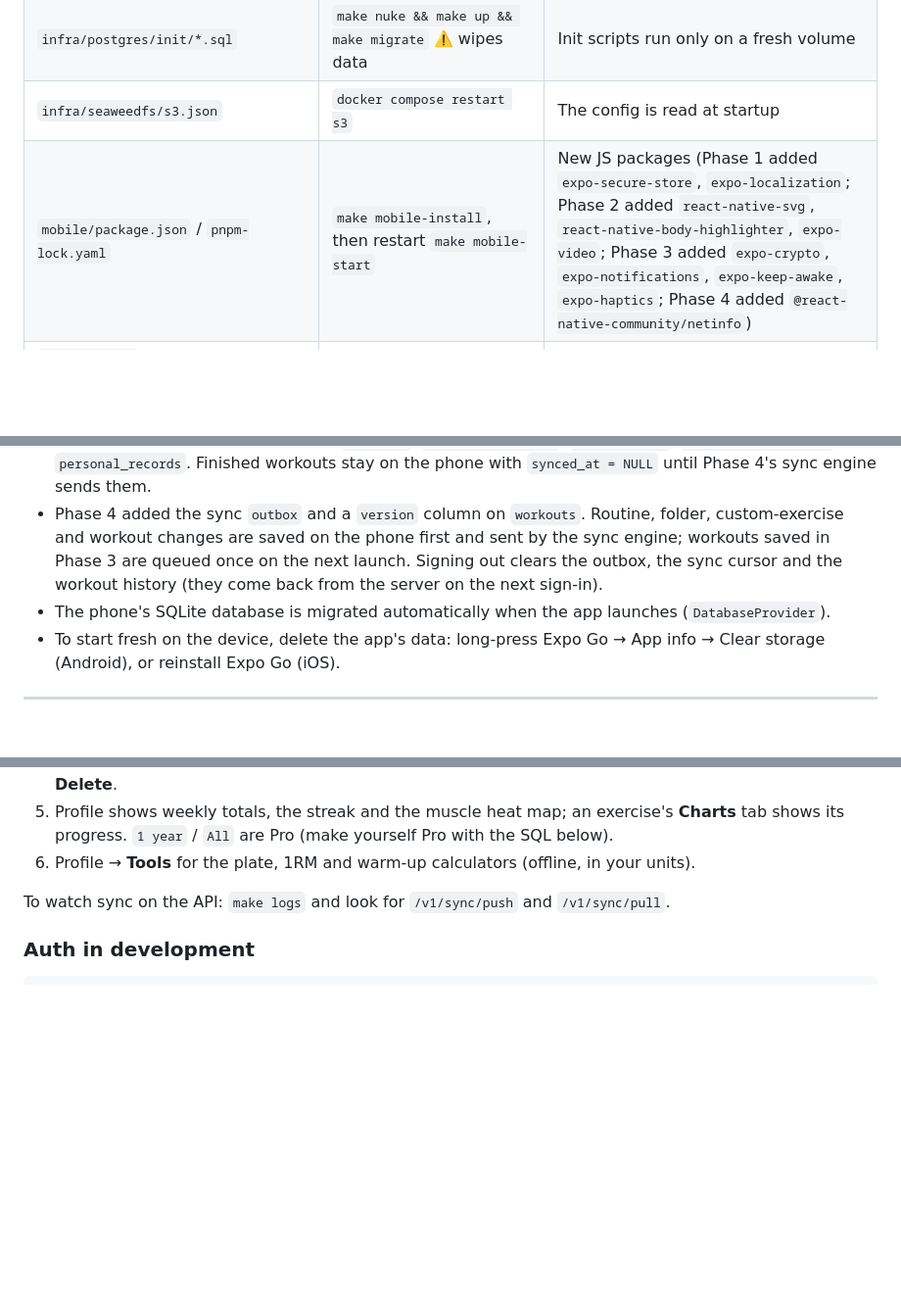
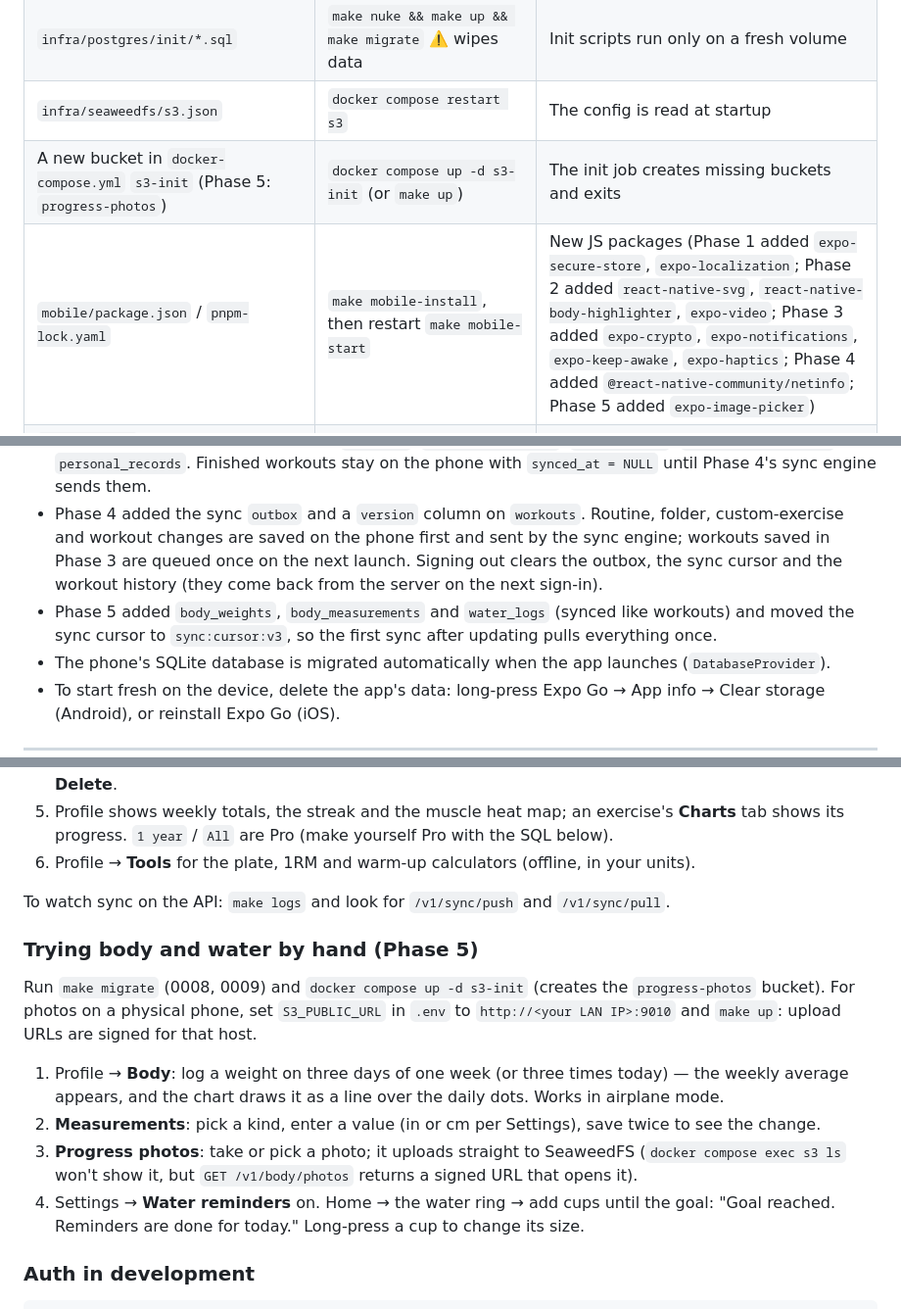
Before and after one commit to vamshi-987/repforge-ai-fitness-tracker, a Markdown page: docs/RUNBOOK.md, 3 parts joined by grey strips. Shown at 98% size. Rendered like a GitHub page; blank space fills up the shorter version.

````diff
--- a/docs/RUNBOOK.md
+++ b/docs/RUNBOOK.md
@@ -105,7 +105,8 @@ After `git pull` or switching branches, use section 3 to decide what else to run
 | `backend/seeds/*.json` (exercise library) | `make seed` | Upserts the library; unchanged rows are not touched, removed exercises are archived. A seed that changes an existing exercise's `type` is refused |
 | `infra/postgres/init/*.sql` | `make nuke && make up && make migrate` ⚠️ wipes data | Init scripts run only on a fresh volume |
 | `infra/seaweedfs/s3.json` | `docker compose restart s3` | The config is read at startup |
-| `mobile/package.json` / `pnpm-lock.yaml` | `make mobile-install`, then restart `make mobile-start` | New JS packages (Phase 1 added `expo-secure-store`, `expo-localization`; Phase 2 added `react-native-svg`, `react-native-body-highlighter`, `expo-video`; Phase 3 added `expo-crypto`, `expo-notifications`, `expo-keep-awake`, `expo-haptics`; Phase 4 added `@react-native-community/netinfo`) |
+| A new bucket in `docker-compose.yml` `s3-init` (Phase 5: `progress-photos`) | `docker compose up -d s3-init` (or `make up`) | The init job creates missing buckets and exits |
+| `mobile/package.json` / `pnpm-lock.yaml` | `make mobile-install`, then restart `make mobile-start` | New JS packages (Phase 1 added `expo-secure-store`, `expo-localization`; Phase 2 added `react-native-svg`, `react-native-body-highlighter`, `expo-video`; Phase 3 added `expo-crypto`, `expo-notifications`, `expo-keep-awake`, `expo-haptics`; Phase 4 added `@react-native-community/netinfo`; Phase 5 added `expo-image-picker`) |
 | `.env.example` gained variables (Phase 1: `JWT_SECRET`, `GOOGLE_CLIENT_IDS`, `APPLE_CLIENT_IDS`, `LOGIN_RATE_*`; Phase 3: `FREE_ROUTINE_LIMIT`) | Copy the new lines into `.env` if you want non-default values, then `make up` | Defaults work for dev; `make up` recreates containers with the new env |
 | `mobile/src/db/schema.ts` (local SQLite tables) | `cd mobile && pnpm db:generate` and commit the new files in `src/db/migrations/` | The app runs these on launch |
 | `mobile/app.json`, `babel.config.js`, `metro.config.js` | `cd mobile && pnpm start --clear` | Clears Metro's cache |
@@ -123,6 +124,7 @@ After `git pull` or switching branches, use section 3 to decide what else to run
 - Phase 2 added the offline exercise library (`muscles`, `equipment`, `exercises`). The app downloads it the first time it opens online after sign-in (Workout → Exercise library shows "Downloading…"), then only revalidates. Run `make seed` first, or the server has no library to send.
 - Phase 3 added `routines` and `routine_folders` (a mirror of the server's routines, refreshed when the Workout tab opens or is pulled down), `active_workout` (the workout being logged, saved 300 ms after each change), and the local history: `workouts`, `workout_exercises`, `workout_sets`, `workout_muscle_sets`, `personal_records`. Finished workouts stay on the phone with `synced_at = NULL` until Phase 4's sync engine sends them.
 - Phase 4 added the sync `outbox` and a `version` column on `workouts`. Routine, folder, custom-exercise and workout changes are saved on the phone first and sent by the sync engine; workouts saved in Phase 3 are queued once on the next launch. Signing out clears the outbox, the sync cursor and the workout history (they come back from the server on the next sign-in).
+- Phase 5 added `body_weights`, `body_measurements` and `water_logs` (synced like workouts) and moved the sync cursor to `sync:cursor:v3`, so the first sync after updating pulls everything once.
 - The phone's SQLite database is migrated automatically when the app launches (`DatabaseProvider`).
 - To start fresh on the device, delete the app's data: long-press Expo Go → App info → Clear storage (Android), or reinstall Expo Go (iOS).
 
@@ -172,6 +174,13 @@ Run `make migrate` first (0006 workouts, 0007 the sync cursor).
 
 To watch sync on the API: `make logs` and look for `/v1/sync/push` and `/v1/sync/pull`.
 
+### Trying body and water by hand (Phase 5)
+Run `make migrate` (0008, 0009) and `docker compose up -d s3-init` (creates the `progress-photos` bucket). For photos on a physical phone, set `S3_PUBLIC_URL` in `.env` to `http://<your LAN IP>:9010` and `make up`: upload URLs are signed for that host.
+1. Profile → **Body**: log a weight on three days of one week (or three times today) — the weekly average appears, and the chart draws it as a line over the daily dots. Works in airplane mode.
+2. **Measurements**: pick a kind, enter a value (in or cm per Settings), save twice to see the change.
+3. **Progress photos**: take or pick a photo; it uploads straight to SeaweedFS (`docker compose exec s3 ls` won't show it, but `GET /v1/body/photos` returns a signed URL that opens it).
+4. Settings → **Water reminders** on. Home → the water ring → add cups until the goal: "Goal reached. Reminders are done for today." Long-press a cup to change its size.
+
 ### Auth in development
 ```bash
 # Unlock a login lockout (10 attempts per 15 min per IP) after testing wrong passwords
````
Also changed, not shown: docs/architecture.md (+8 -0 lines).
